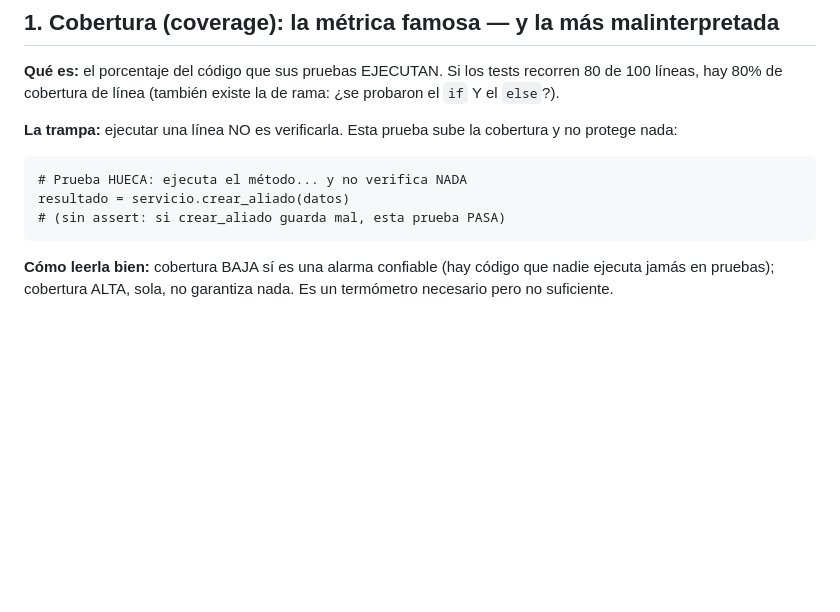
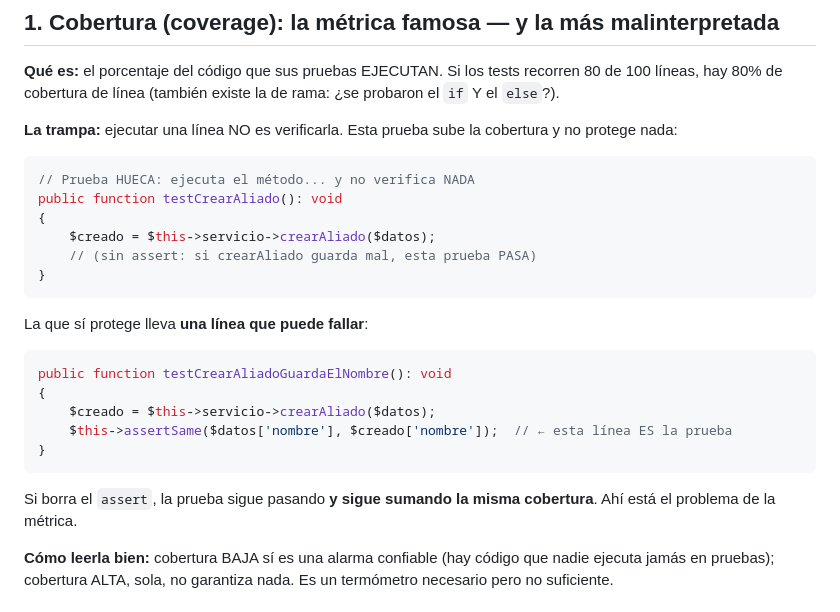
Before and after one commit to ccastro2050/proyecto_php_gestion_innovacion_curricular1, a Markdown page: docs/CALIDAD_DE_PRUEBAS.md, the part around the change. GitHub-like rendering; blank space fills up the shorter version.

Commit message:
La prueba hueca, en el lenguaje de este proyecto y con su arreglo al lado
El ejemplo estaba en sintaxis de Python en los 52 repositorios, tambien
en los de C# y en los de PHP: el estudiante no reconocia lo que leia. Y
solo mostraba la prueba mala, nunca la que si verifica, que es la que hay
que escribir.

Ahora el bloque va en el lenguaje del proyecto y trae las dos pruebas: la
hueca y la que lleva el assert, con la frase que importa — si borra esa
linea, la prueba sigue pasando y sigue sumando la misma cobertura.

````diff
--- a/docs/CALIDAD_DE_PRUEBAS.md
+++ b/docs/CALIDAD_DE_PRUEBAS.md
@@ -18,11 +18,27 @@ existe la de rama: ¿se probaron el `if` Y el `else`?).
 **La trampa:** ejecutar una línea NO es verificarla. Esta prueba sube la
 cobertura y no protege nada:
 
+```php
+// Prueba HUECA: ejecuta el método... y no verifica NADA
+public function testCrearAliado(): void
+{
+    $creado = $this->servicio->crearAliado($datos);
+    // (sin assert: si crearAliado guarda mal, esta prueba PASA)
+}
 ```
-# Prueba HUECA: ejecuta el método... y no verifica NADA
-resultado = servicio.crear_aliado(datos)
-# (sin assert: si crear_aliado guarda mal, esta prueba PASA)
+
+La que sí protege lleva **una línea que puede fallar**:
+
+```php
+public function testCrearAliadoGuardaElNombre(): void
+{
+    $creado = $this->servicio->crearAliado($datos);
+    $this->assertSame($datos['nombre'], $creado['nombre']);  // ← esta línea ES la prueba
+}
 ```
+
+Si borra el `assert`, la prueba sigue pasando **y sigue sumando la misma
+cobertura**. Ahí está el problema de la métrica.
 
 **Cómo leerla bien:** cobertura BAJA sí es una alarma confiable (hay
 código que nadie ejecuta jamás en pruebas); cobertura ALTA, sola, no
````
